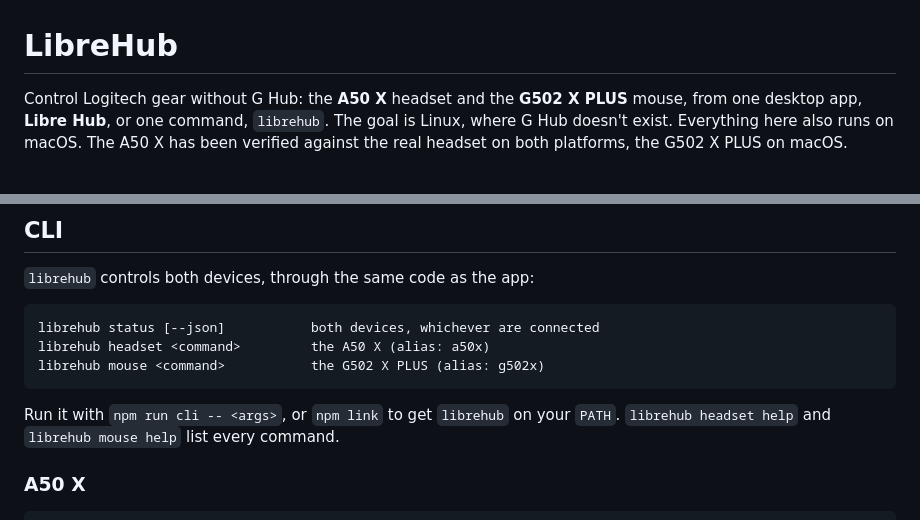
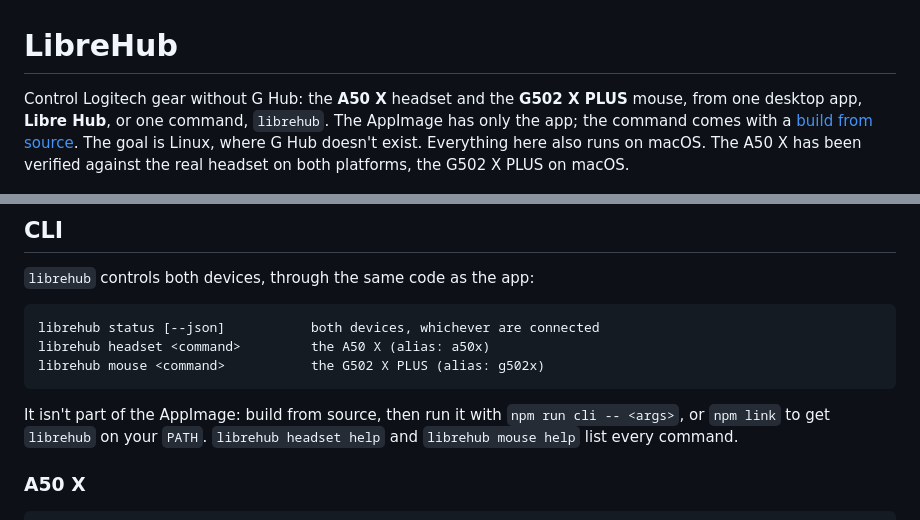
Before and after one commit to CharlExMachina/LibreHub, a Markdown page: README.md, 2 parts joined by grey strips. GitHub-like rendering.

Commit message:
Say the librehub command comes with a source build, not the AppImage
Co-Authored-By: Claude Opus 5.5 <noreply@anthropic.com>

````diff
--- a/README.md
+++ b/README.md
@@ -1,7 +1,8 @@
 # LibreHub
 
 Control Logitech gear without G Hub: the **A50 X** headset and the **G502 X PLUS** mouse, from
-one desktop app, **Libre Hub**, or one command, `librehub`.
+one desktop app, **Libre Hub**, or one command, `librehub`. The AppImage has only the app; the
+command comes with a [build from source](#build-from-source-linux).
 The goal is Linux, where G Hub doesn't exist. Everything here also runs on macOS. The A50 X has
 been verified against the real headset on both platforms, the G502 X PLUS on macOS.
 
@@ -259,7 +260,8 @@ librehub headset <command>         the A50 X (alias: a50x)
 librehub mouse <command>           the G502 X PLUS (alias: g502x)
 ```
 
-Run it with `npm run cli -- <args>`, or `npm link` to get `librehub` on your `PATH`.
+It isn't part of the AppImage: build from source, then run it with `npm run cli -- <args>`, or
+`npm link` to get `librehub` on your `PATH`.
 `librehub headset help` and `librehub mouse help` list every command.
 
 ### A50 X
````
